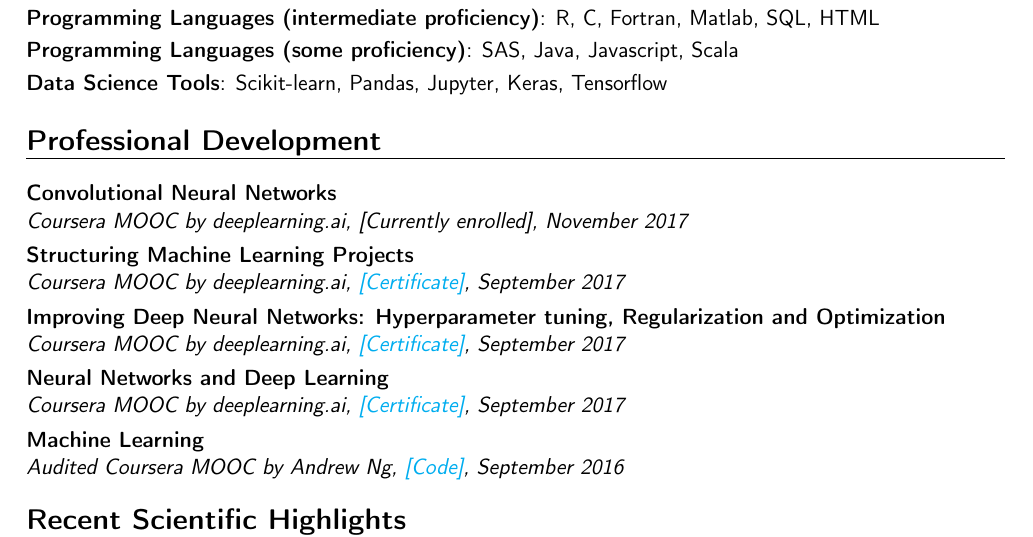
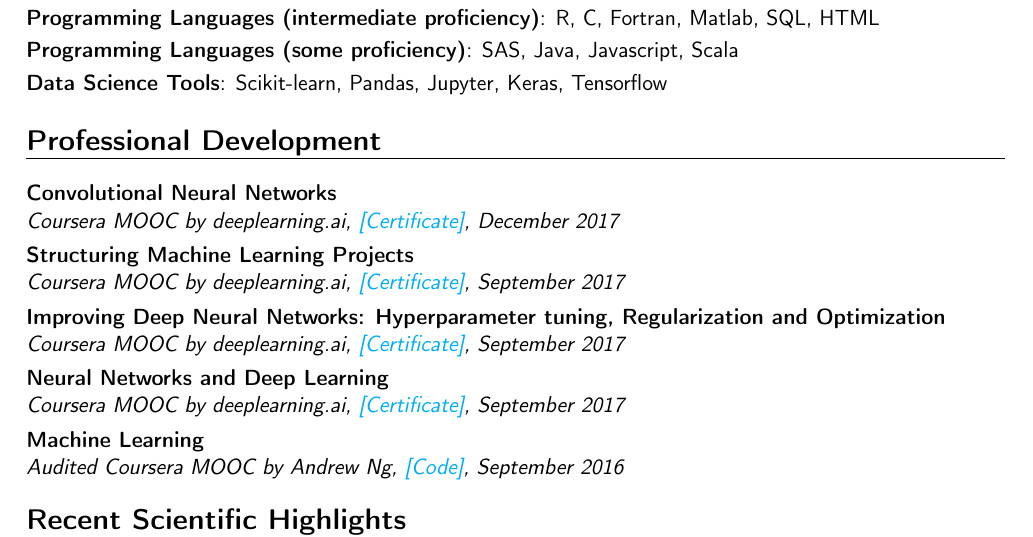
Before and after one commit to jellis18/cv, a LaTeX CV (JAE-resume.tex): part of page 2 of 2, cut so that both start at the same text. Compiled offline with pdfLaTeX.

Commit message:
Updated resume

```diff
--- a/JAE-resume.tex
+++ b/JAE-resume.tex
@@ -163,13 +163,13 @@
 \section{Professional Development}
 \vspace{6pt}
 
-\cventry{}{Coursera MOOC by deeplearning.ai, [Currently enrolled]}{Convolutional Neural Networks}{}{November 2017}{}
+\cventry{}{Coursera MOOC by deeplearning.ai, \textcolor{cyan}{\href{https://www.coursera.org/account/accomplishments/certificate/YB63Z8RG3NAV}{[Certificate]}}}{Convolutional Neural Networks}{}{December 2017}{}
 
-\cventry{}{Coursera MOOC by deeplearning.ai, \textcolor{cyan}{\href{https://www.coursera.org/account/accomplishments/verify/2KPCWFKNUWDK}{[Certificate]}}}{Structuring Machine Learning Projects}{}{September 2017}{}
+\cventry{}{Coursera MOOC by deeplearning.ai, \textcolor{cyan}{\href{https://www.coursera.org/account/accomplishments/certificate/2KPCWFKNUWDK}{[Certificate]}}}{Structuring Machine Learning Projects}{}{September 2017}{}
 
-\cventry{}{Coursera MOOC by deeplearning.ai, \textcolor{cyan}{\href{https://www.coursera.org/account/accomplishments/verify/Y2KXAHZGCSTH}{[Certificate]}}}{Improving Deep Neural Networks: Hyperparameter tuning, Regularization and Optimization}{}{September 2017}{}
+\cventry{}{Coursera MOOC by deeplearning.ai, \textcolor{cyan}{\href{https://www.coursera.org/account/accomplishments/certificate/Y2KXAHZGCSTH}{[Certificate]}}}{Improving Deep Neural Networks: Hyperparameter tuning, Regularization and Optimization}{}{September 2017}{}
 
-\cventry{}{Coursera MOOC by deeplearning.ai, \textcolor{cyan}{\href{https://www.coursera.org/account/accomplishments/verify/RYVQL6CCJGCQ}{[Certificate]}}}{Neural Networks and Deep Learning}{}{September 2017}{}
+\cventry{}{Coursera MOOC by deeplearning.ai, \textcolor{cyan}{\href{https://www.coursera.org/account/accomplishments/certificate/RYVQL6CCJGCQ}{[Certificate]}}}{Neural Networks and Deep Learning}{}{September 2017}{}
 
 \cventry{}{Audited Coursera MOOC by Andrew Ng, \textcolor{cyan}{\href{https://github.com/jellis18/ML-Course-Solutions}{[Code]}}}{Machine Learning}{}{September 2016}{}
 
```
